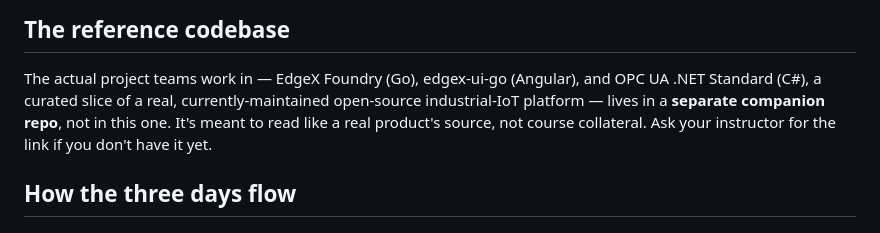
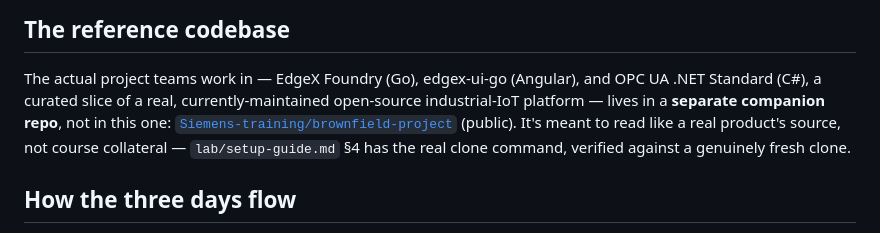
Before and after one commit to karthikasturi/sdd-with-agentic-ai, a Markdown page: README.md, the part around the change. GitHub-like rendering.

```diff
--- a/README.md
+++ b/README.md
@@ -38,9 +38,11 @@ three days flow, module by module, and what's real vs. what's still in progress.
 
 The actual project teams work in — EdgeX Foundry (Go), edgex-ui-go (Angular), and OPC
 UA .NET Standard (C#), a curated slice of a real, currently-maintained open-source
-industrial-IoT platform — lives in a **separate companion repo**, not in this one. It's
-meant to read like a real product's source, not course collateral. Ask your instructor
-for the link if you don't have it yet.
+industrial-IoT platform — lives in a **separate companion repo**, not in this one:
+[`Siemens-training/brownfield-project`](https://github.com/Siemens-training/brownfield-project)
+(public). It's meant to read like a real product's source, not course collateral —
+`lab/setup-guide.md` §4 has the real clone command, verified against a genuinely fresh
+clone.
 
 ## How the three days flow
 
```
Also changed, not shown: lab/setup-guide.md (+10 -4 lines).
